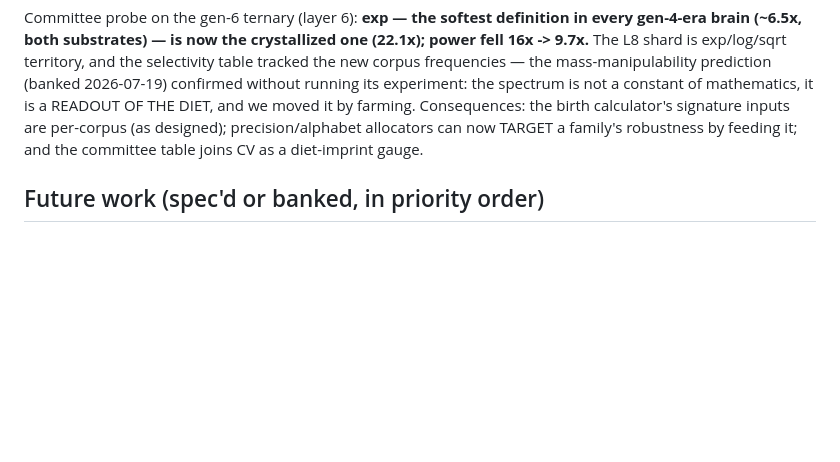
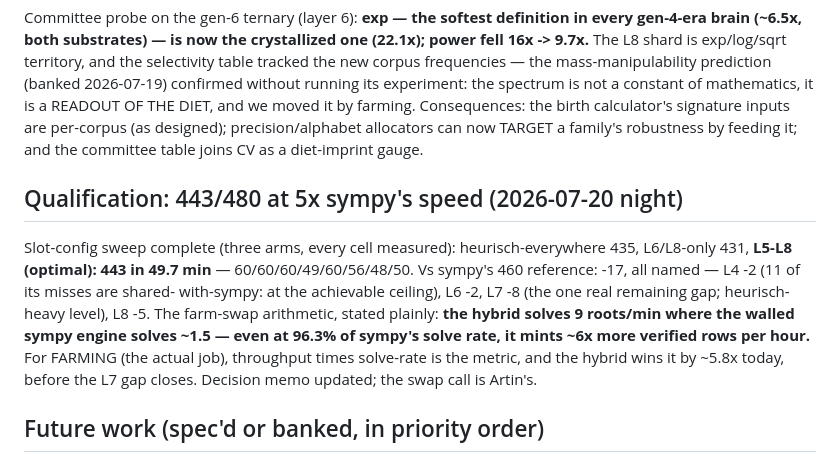
Before and after one commit to 39hops/llmopt, a Markdown page: docs/RESULTS.md, the part around the change. Rendered like a GitHub page; blank space fills up the shorter version.

Commit message:
docs: qualification 443/480 @ 5x speed — farm arithmetic 6x rows/hour; swap call to Artin
Co-Authored-By: Claude Fable 5 <noreply@anthropic.com>

```diff
--- a/docs/RESULTS.md
+++ b/docs/RESULTS.md
@@ -2991,6 +2991,21 @@ are per-corpus (as designed); precision/alphabet allocators can
 now TARGET a family's robustness by feeding it; and the committee
 table joins CV as a diet-imprint gauge.
 
+## Qualification: 443/480 at 5x sympy's speed (2026-07-20 night)
+
+Slot-config sweep complete (three arms, every cell measured):
+heurisch-everywhere 435, L6/L8-only 431, **L5-L8 (optimal): 443
+in 49.7 min** — 60/60/60/49/60/56/48/50. Vs sympy's 460
+reference: -17, all named — L4 -2 (11 of its misses are shared-
+with-sympy: at the achievable ceiling), L6 -2, L7 -8 (the one
+real remaining gap; heurisch-heavy level), L8 -5. The
+farm-swap arithmetic, stated plainly: **the hybrid solves 9
+roots/min where the walled sympy engine solves ~1.5 — even at
+96.3% of sympy's solve rate, it mints ~6x more verified rows per
+hour.** For FARMING (the actual job), throughput times solve-rate
+is the metric, and the hybrid wins it by ~5.8x today, before the
+L7 gap closes. Decision memo updated; the swap call is Artin's.
+
 ## Future work (spec'd or banked, in priority order)
 
 [2026-07-07 status: bandit RUN (null — see above); bidirectional RUN
```
